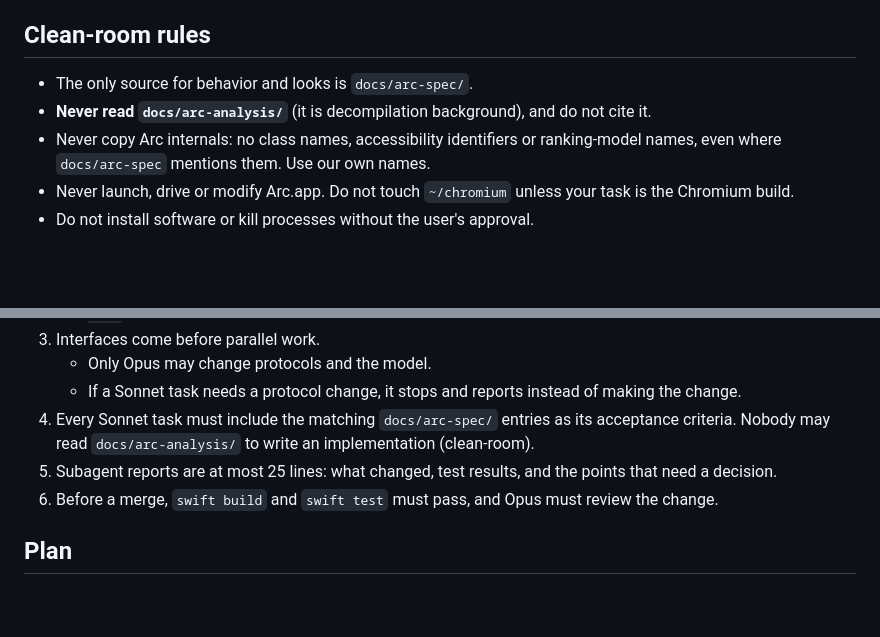
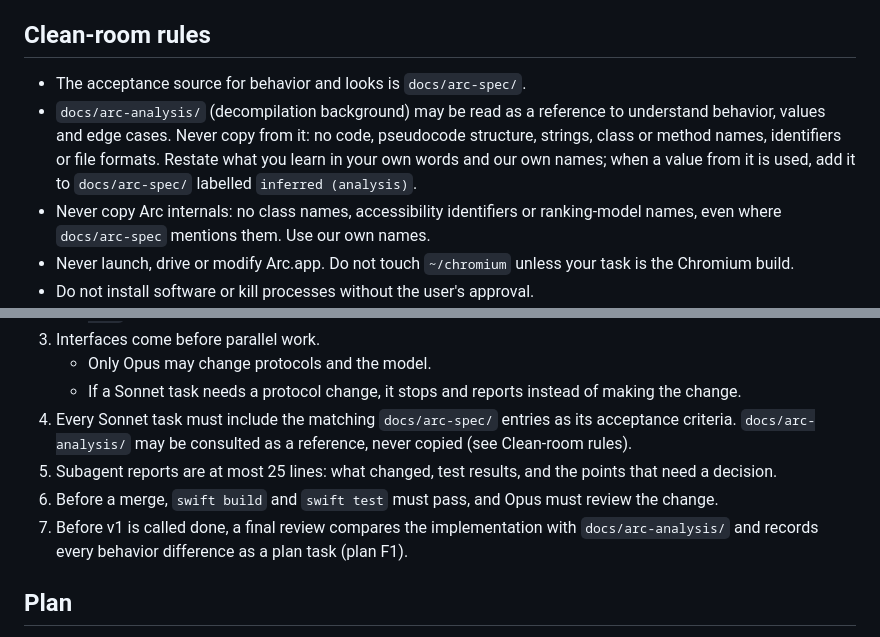
Before and after one commit to St0neWan9/open-arc-browser, a Markdown page: CLAUDE.md, 2 parts joined by grey strips. Drawn GitHub-style; blank space fills up the shorter version.

Commit message:
CLAUDE.md: arc-analysis may be read as a reference, never copied; final alignment review
Co-Authored-By: Claude Opus 5.5 (1M context) <noreply@anthropic.com>

```diff
--- a/CLAUDE.md
+++ b/CLAUDE.md
@@ -3,8 +3,8 @@
 OpenArc is a clean-room macOS browser. Its interaction and look match Arc one to one; icons and animations may differ. The shell is Swift and SwiftUI and lives in `app/`. The web engine will be a Chromium fork reached through an ObjC++ bridge. Sync uses CloudKit only (CKSyncEngine, private database). AI features are out of scope for v1. The bundle id is the placeholder `org.openarc.browser`, and the minimum OS is macOS 14.
 
 ## Clean-room rules
-- The only source for behavior and looks is `docs/arc-spec/`.
-- **Never read `docs/arc-analysis/`** (it is decompilation background), and do not cite it.
+- The acceptance source for behavior and looks is `docs/arc-spec/`.
+- `docs/arc-analysis/` (decompilation background) may be read as a reference to understand behavior, values and edge cases. Never copy from it: no code, pseudocode structure, strings, class or method names, identifiers or file formats. Restate what you learn in your own words and our own names; when a value from it is used, add it to `docs/arc-spec/` labelled `inferred (analysis)`.
 - Never copy Arc internals: no class names, accessibility identifiers or ranking-model names, even where `docs/arc-spec` mentions them. Use our own names.
 - Never launch, drive or modify Arc.app. Do not touch `~/chromium` unless your task is the Chromium build.
 - Do not install software or kill processes without the user's approval.
@@ -67,9 +67,10 @@ Cite the spec section with the label, for example `docs/arc-spec/04-visual-metri
 3. Interfaces come before parallel work.
    - Only Opus may change protocols and the model.
    - If a Sonnet task needs a protocol change, it stops and reports instead of making the change.
-4. Every Sonnet task must include the matching `docs/arc-spec/` entries as its acceptance criteria. Nobody may read `docs/arc-analysis/` to write an implementation (clean-room).
+4. Every Sonnet task must include the matching `docs/arc-spec/` entries as its acceptance criteria. `docs/arc-analysis/` may be consulted as a reference, never copied (see Clean-room rules).
 5. Subagent reports are at most 25 lines: what changed, test results, and the points that need a decision.
 6. Before a merge, `swift build` and `swift test` must pass, and Opus must review the change.
+7. Before v1 is called done, a final review compares the implementation with `docs/arc-analysis/` and records every behavior difference as a plan task (plan F1).
 
 ## Plan
 - Work follows `docs/implementation-plan.md`, task by task. When a task is finished, set its status to `done` in the same change.
```
